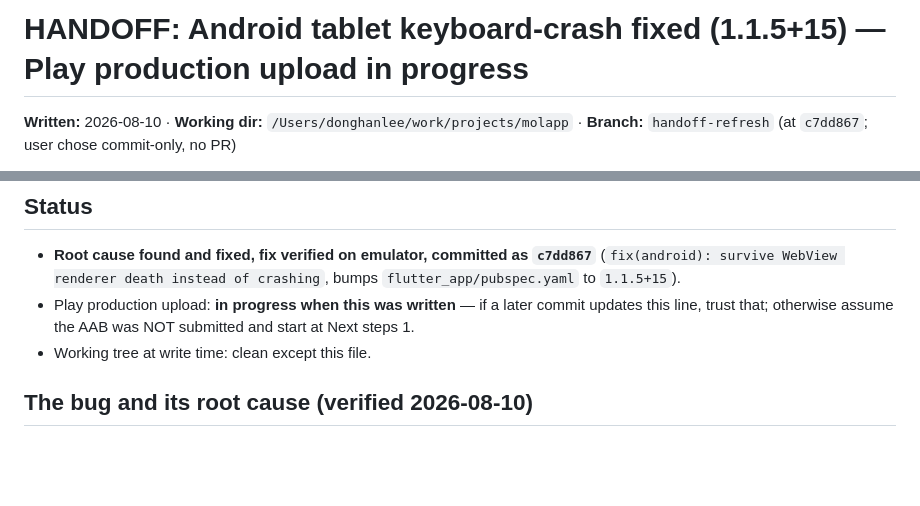
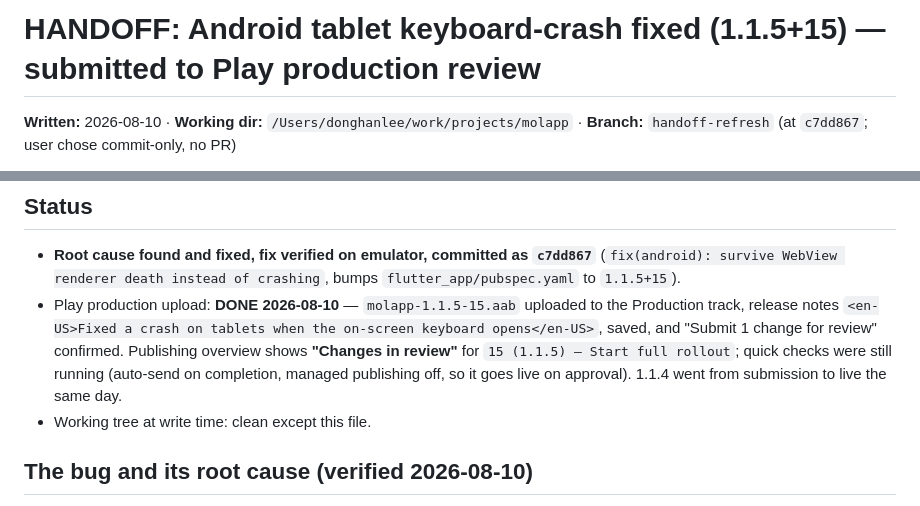
Before and after one commit to dleess/MolApp, a Markdown page: HANDOFF.md, 2 parts joined by grey strips. Drawn GitHub-style; blank space fills up the shorter version.

Commit message:
docs: handoff — 1.1.5 submitted to Play production review

```diff
--- a/HANDOFF.md
+++ b/HANDOFF.md
@@ -1,4 +1,4 @@
-# HANDOFF: Android tablet keyboard-crash fixed (1.1.5+15) — Play production upload in progress
+# HANDOFF: Android tablet keyboard-crash fixed (1.1.5+15) — submitted to Play production review
 
 **Written:** 2026-08-10 · **Working dir:** `/Users/donghanlee/work/projects/molapp` · **Branch:** `handoff-refresh` (at `c7dd867`; user chose commit-only, no PR)
 
@@ -14,8 +14,11 @@ submitted for review in the Play Console (managed publishing is off, so it goes
 
 - **Root cause found and fixed, fix verified on emulator, committed as `c7dd867`** (`fix(android): survive
   WebView renderer death instead of crashing`, bumps `flutter_app/pubspec.yaml` to `1.1.5+15`).
-- Play production upload: **in progress when this was written** — if a later commit updates this line, trust
-  that; otherwise assume the AAB was NOT submitted and start at Next steps 1.
+- Play production upload: **DONE 2026-08-10** — `molapp-1.1.5-15.aab` uploaded to the Production track,
+  release notes `<en-US>Fixed a crash on tablets when the on-screen keyboard opens</en-US>`, saved, and
+  "Submit 1 change for review" confirmed. Publishing overview shows **"Changes in review"** for
+  `15 (1.1.5) — Start full rollout`; quick checks were still running (auto-send on completion, managed
+  publishing off, so it goes live on approval). 1.1.4 went from submission to live the same day.
 - Working tree at write time: clean except this file.
 
 ## The bug and its root cause (verified 2026-08-10)
```
